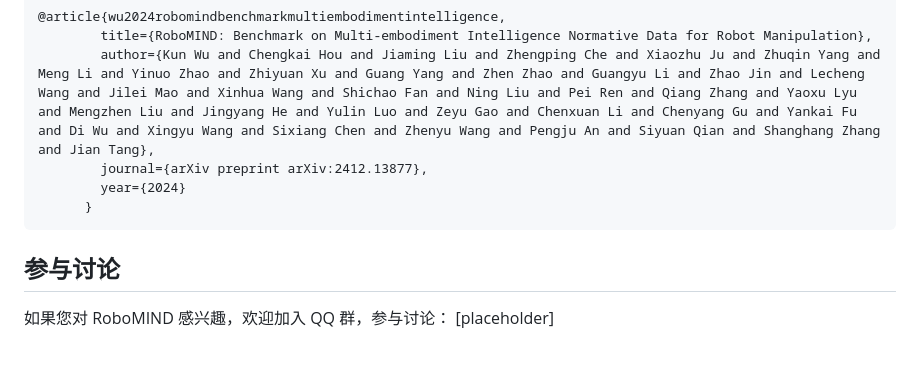
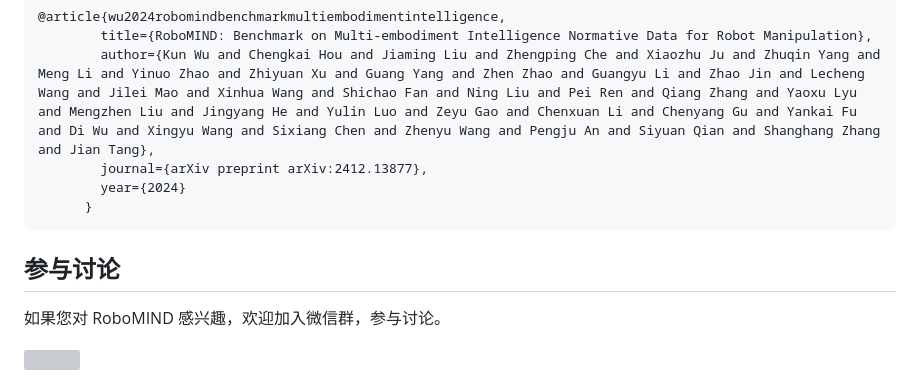
Before and after one commit to orann3/testGitPage, a Markdown page: README.md, the part around one of its changes. Rendered like a GitHub page; blank space fills up the shorter version; grey boxes are pictures that could not be loaded.

````diff
--- a/README.md
+++ b/README.md
@@ -320,7 +320,7 @@ if __name__ == "__main__":
 ```
 
 
+## 参与讨论
+如果您对 RoboMIND 感兴趣，欢迎加入微信群，参与讨论。
 
-## 参与讨论
-如果您对 RoboMIND 感兴趣，欢迎加入 QQ 群，参与讨论：
-[placeholder]
+<img src="./static/images/qrcode.png" border=0 width=30%>
````
Also changed, not shown: other parts of README.md (+1 -1 lines).
